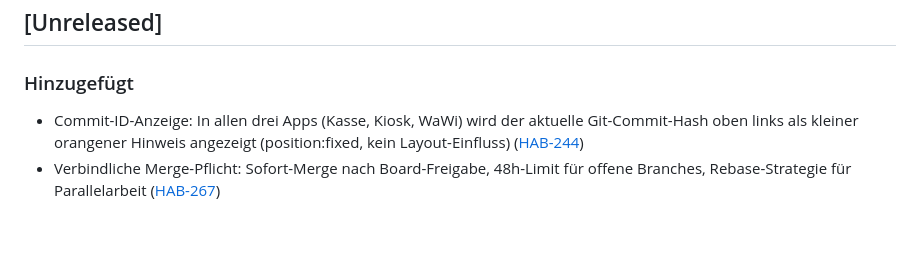
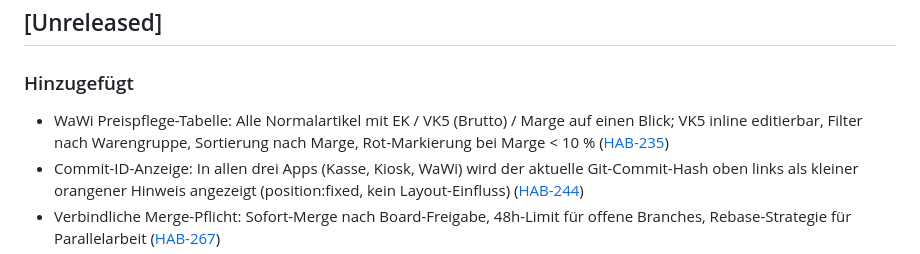
Before and after one commit to molymp/cao-xt, a Markdown page: CHANGELOG.md, the part around the change. Rendered like a GitHub page; blank space fills up the shorter version.

```diff
--- a/CHANGELOG.md
+++ b/CHANGELOG.md
@@ -8,6 +8,7 @@ Format basiert auf [Keep a Changelog](https://keepachangelog.com/de/1.0.0/).
 ## [Unreleased]
 
 ### Hinzugefügt
+- WaWi Preispflege-Tabelle: Alle Normalartikel mit EK / VK5 (Brutto) / Marge auf einen Blick; VK5 inline editierbar, Filter nach Warengruppe, Sortierung nach Marge, Rot-Markierung bei Marge < 10 % ([HAB-235](/HAB/issues/HAB-235))
 - Commit-ID-Anzeige: In allen drei Apps (Kasse, Kiosk, WaWi) wird der aktuelle Git-Commit-Hash oben links als kleiner orangener Hinweis angezeigt (position:fixed, kein Layout-Einfluss) ([HAB-244](/HAB/issues/HAB-244))
 - Verbindliche Merge-Pflicht: Sofort-Merge nach Board-Freigabe, 48h-Limit für offene Branches, Rebase-Strategie für Parallelarbeit ([HAB-267](/HAB/issues/HAB-267))
 - `.githooks/pre-push`: Versionierter Git-Hook mit Paperclip-Approval-Pflicht für `master`/`main` Pushes ([HAB-242](/HAB/issues/HAB-242))
```
Also changed, not shown: docs/benutzerhandbuch-wawi.md (added, +86 -0 lines).
